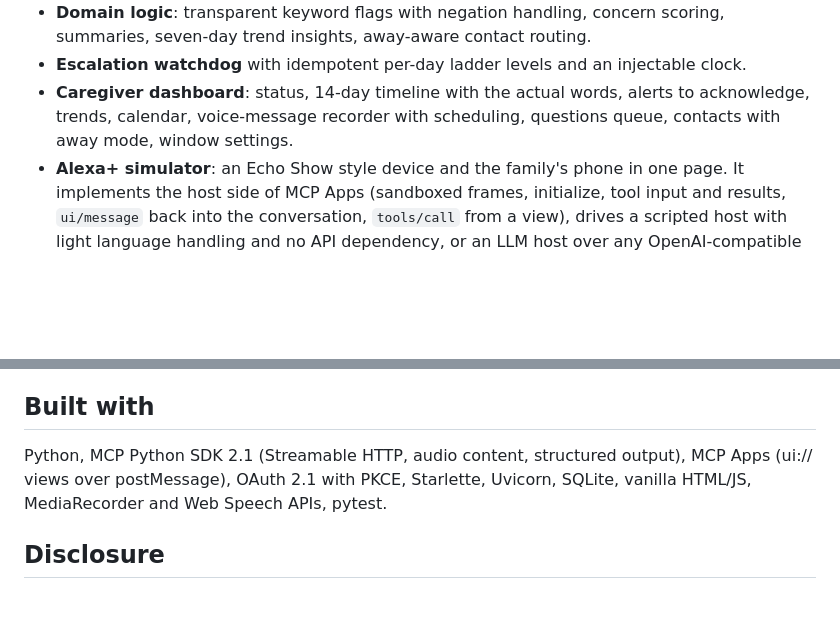
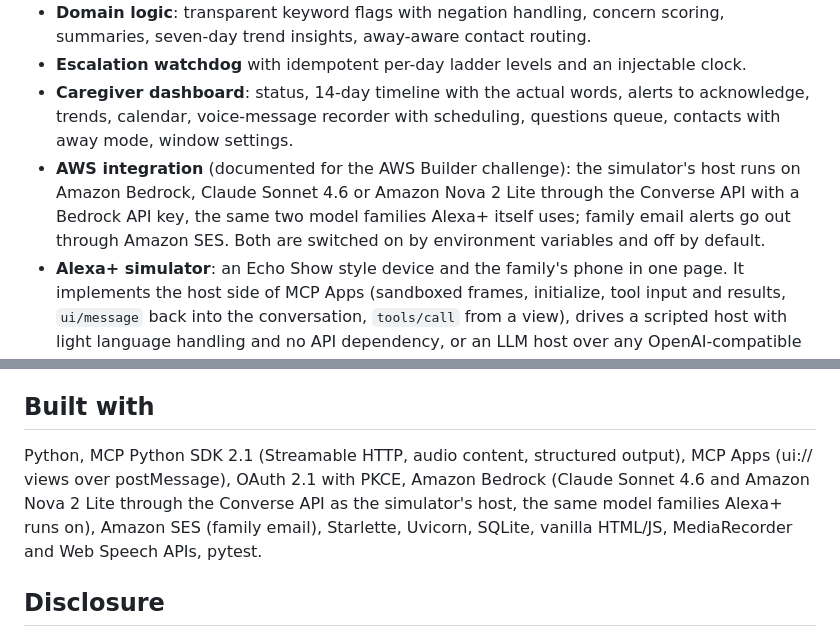
Before and after one commit to MccForge/hearth, a Markdown page: SUBMISSION.md, 2 parts joined by grey strips. GitHub-like rendering; blank space fills up the shorter version.

```diff
--- a/SUBMISSION.md
+++ b/SUBMISSION.md
@@ -20,6 +20,7 @@ Every morning, inside the check-in window, the assistant runs a two-minute conve
 - **Domain logic**: transparent keyword flags with negation handling, concern scoring, summaries, seven-day trend insights, away-aware contact routing.
 - **Escalation watchdog** with idempotent per-day ladder levels and an injectable clock.
 - **Caregiver dashboard**: status, 14-day timeline with the actual words, alerts to acknowledge, trends, calendar, voice-message recorder with scheduling, questions queue, contacts with away mode, window settings.
+- **AWS integration** (documented for the AWS Builder challenge): the simulator's host runs on Amazon Bedrock, Claude Sonnet 4.6 or Amazon Nova 2 Lite through the Converse API with a Bedrock API key, the same two model families Alexa+ itself uses; family email alerts go out through Amazon SES. Both are switched on by environment variables and off by default.
 - **Alexa+ simulator**: an Echo Show style device and the family's phone in one page. It implements the host side of MCP Apps (sandboxed frames, initialize, tool input and results, `ui/message` back into the conversation, `tools/call` from a view), drives a scripted host with light language handling and no API dependency, or an LLM host over any OpenAI-compatible endpoint. Plays family audio, records voice notes back, shows every MCP call live. Speech in and out via the browser.
 - **Certification self-check**: Amazon's inspector is preview-only, so `tests/certification_check.py` grades Hearth against the published functional requirements over the real endpoint and writes `certification-verdict.json` (22 rules, all passing): invocable tools, schemas, error shapes, stable ids, latency, continuity, views, metadata, OAuth.
 - **Tests**: 19, covering parsers, negation, fresh-per-day records, context assembly, away routing, audio round-trip, events, ladder timing, snooze, the scripted host end to end, the MCP Apps surface over Streamable HTTP, and the two-tier OAuth flow.
@@ -37,7 +38,7 @@ Hosts don't need many tools; they need the right context up front and a follow-u
 Real Alexa+ device testing when the toolkit opens up, an LLM host on Amazon Bedrock, email and SMS through AWS, multiple households per instance, a weekly family digest, a phone-call fallback when the device gets no answer.
 
 ## Built with
-Python, MCP Python SDK 2.1 (Streamable HTTP, audio content, structured output), MCP Apps (ui:// views over postMessage), OAuth 2.1 with PKCE, Starlette, Uvicorn, SQLite, vanilla HTML/JS, MediaRecorder and Web Speech APIs, pytest.
+Python, MCP Python SDK 2.1 (Streamable HTTP, audio content, structured output), MCP Apps (ui:// views over postMessage), OAuth 2.1 with PKCE, Amazon Bedrock (Claude Sonnet 4.6 and Amazon Nova 2 Lite through the Converse API as the simulator's host, the same model families Alexa+ runs on), Amazon SES (family email), Starlette, Uvicorn, SQLite, vanilla HTML/JS, MediaRecorder and Web Speech APIs, pytest.
 
 ## Disclosure
 Designed and directed by James McC; code, tests, and docs written with heavy use of Claude, reviewed and tested locally.
```
Also changed, not shown: README.md (+3 -2 lines).
